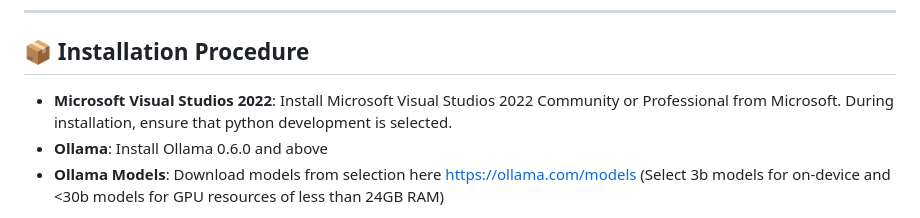
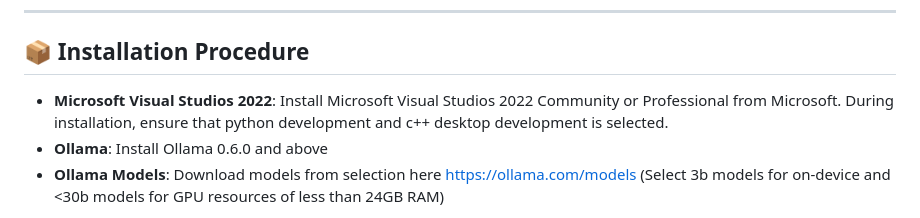
Before and after one commit to leekahwai/CppMicroAgent, a Markdown page: README.md, the part around the change. Rendered like a GitHub page.

```diff
--- a/README.md
+++ b/README.md
@@ -33,7 +33,7 @@ This project leverages [Ollama](https://ollama.com) and Large Language Models (L
 ---
 
 ## 📦 Installation Procedure
-- **Microsoft Visual Studios 2022**: Install Microsoft Visual Studios 2022 Community or Professional from Microsoft. During installation, ensure that python development is selected.
+- **Microsoft Visual Studios 2022**: Install Microsoft Visual Studios 2022 Community or Professional from Microsoft. During installation, ensure that python development and c++ desktop development is selected.
 - **Ollama**: Install Ollama 0.6.0 and above
 - **Ollama Models**: Download models from selection here https://ollama.com/models (Select 3b models for on-device and <30b models for GPU resources of less than 24GB RAM)
 
```
